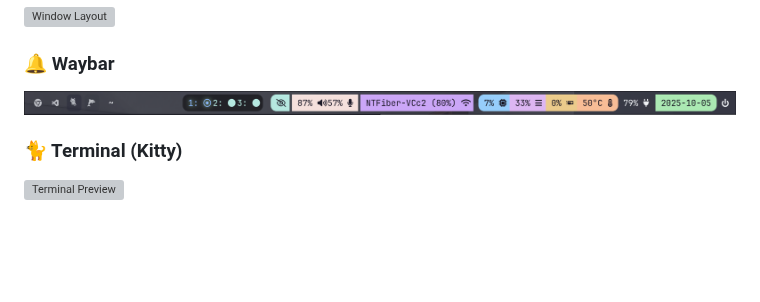
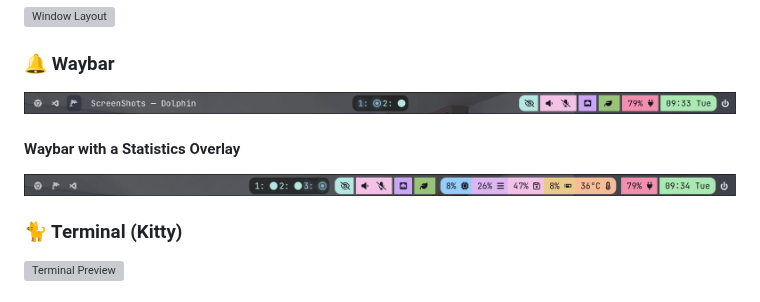
Before and after one commit to nyanko3434/Hyprland_Rice, a Markdown page: README.md, the part around the change. Rendered like a GitHub page; pictures changed too: Images/waybar.png, Images/waybar_with_overlay.png (added); blank space fills up the shorter version; grey boxes are pictures that could not be loaded.

```diff
--- a/README.md
+++ b/README.md
@@ -68,6 +68,9 @@ Here are a few images from my Hyprland setup:
 ### 🔔 Waybar
 ![Waybar Preview](https://github.com/nyanko3434/Hyprland_Rice/blob/main/Images/waybar.png?raw=true)
 
+#### Waybar with a Statistics Overlay
+![Waybar Preview](https://github.com/nyanko3434/Hyprland_Rice/blob/main/Images/waybar_with_overlay.png?raw=true)
+
 ### 🐈 Terminal (Kitty)
 ![Terminal Preview](https://github.com/nyanko3434/Hyprland_Rice/blob/main/Images/terminal.png?raw=true)
 
```
Also changed, not shown: 1 other file.
